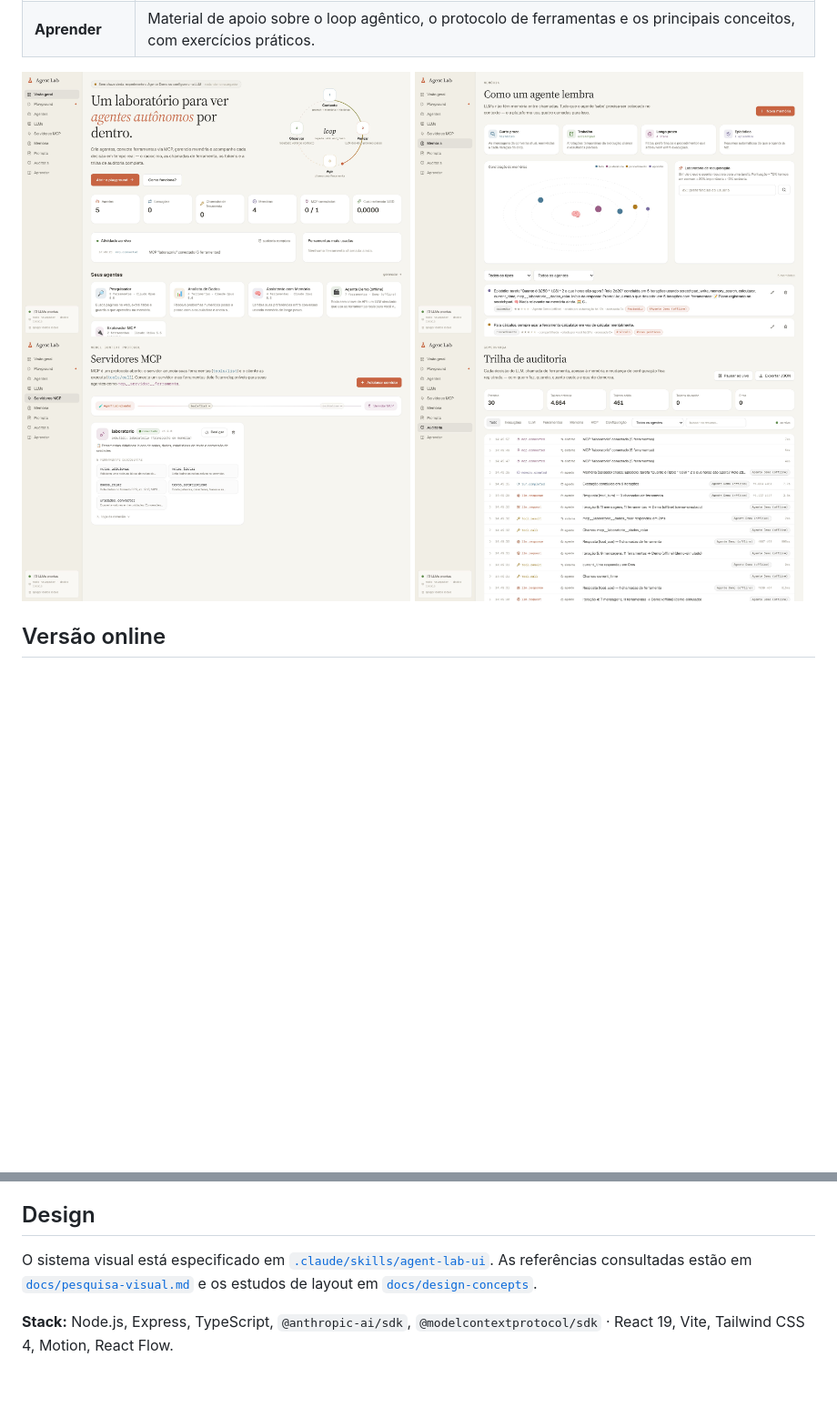
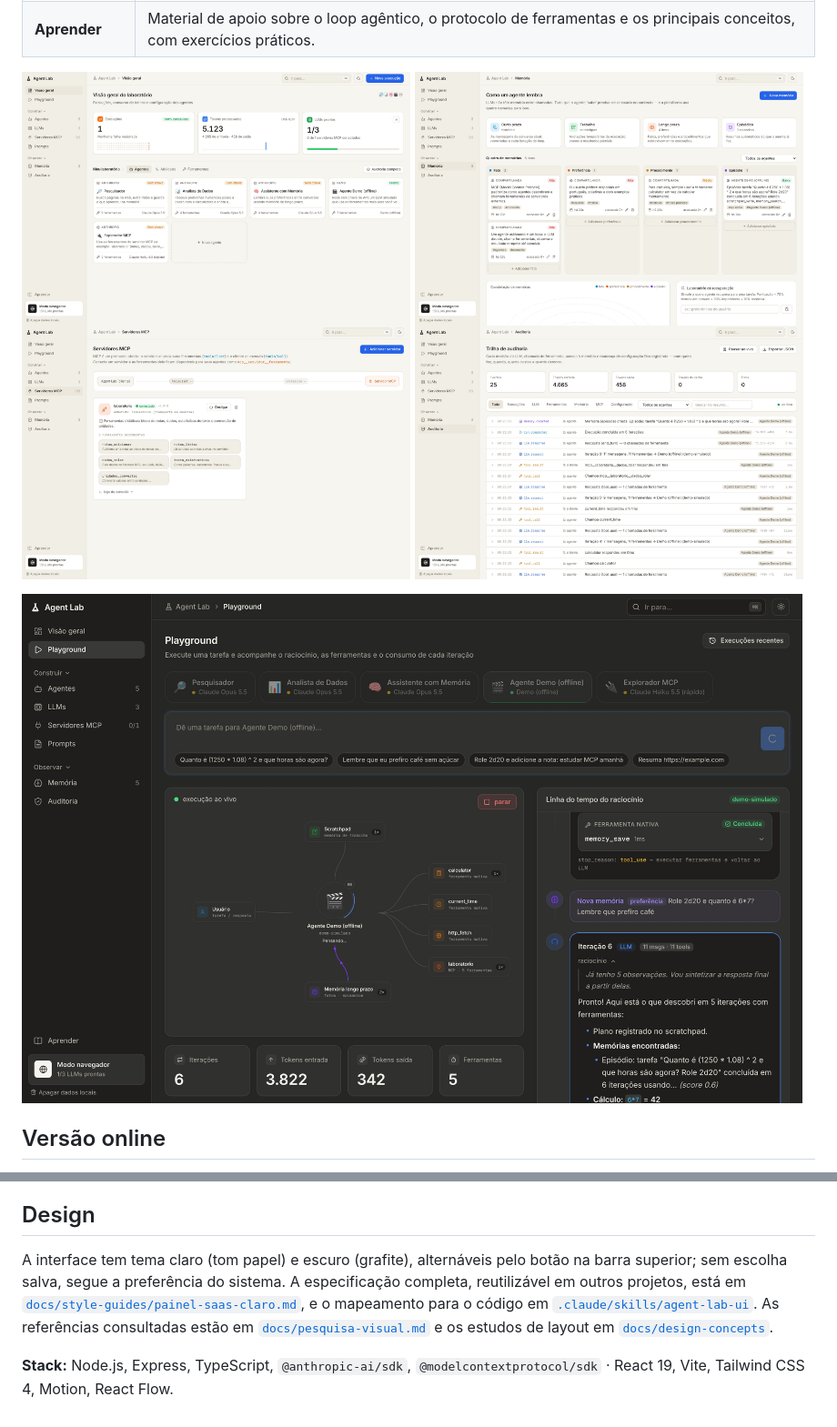
Before and after one commit to LeonardoLetr/poc_agents_plataform, a Markdown page: README.md, 2 parts joined by grey strips. Shown at 91% size. GitHub-like rendering; pictures changed too: docs/screenshots/auditoria.jpg, docs/screenshots/mcp.jpg, docs/screenshots/memoria.jpg; blank space fills up the shorter version.

Commit message:
docs: configuração dos temas claro e escuro no guia de estilo
Tabelas de tokens por tema, cores semânticas no escuro, regras de
implementação da alternância e capturas atualizadas no README.

```diff
--- a/README.md
+++ b/README.md
@@ -28,6 +28,8 @@ OpenAI Chat Completions (OpenAI, OpenRouter, Groq, Ollama) e um modelo simulado
   <img src="docs/screenshots/mcp.jpg" width="49%" alt="Servidores MCP" />
   <img src="docs/screenshots/auditoria.jpg" width="49%" alt="Auditoria" />
 </p>
+
+<p><img src="docs/screenshots/playground-escuro.jpg" alt="Playground no tema escuro" /></p>
 
 ## Versão online
 
@@ -149,9 +151,11 @@ para novos servidores e também pode ser executado como processo stdio (`mcp-ser
 
 ## Design
 
-O sistema visual está especificado em [`.claude/skills/agent-lab-ui`](.claude/skills/agent-lab-ui/SKILL.md). As
-referências consultadas estão em [`docs/pesquisa-visual.md`](docs/pesquisa-visual.md) e os estudos de layout em
-[`docs/design-concepts`](docs/design-concepts/README.md).
+A interface tem tema claro (tom papel) e escuro (grafite), alternáveis pelo botão na barra superior; sem escolha
+salva, segue a preferência do sistema. A especificação completa, reutilizável em outros projetos, está em
+[`docs/style-guides/painel-saas-claro.md`](docs/style-guides/painel-saas-claro.md), e o mapeamento para o código em
+[`.claude/skills/agent-lab-ui`](.claude/skills/agent-lab-ui/SKILL.md). As referências consultadas estão em
+[`docs/pesquisa-visual.md`](docs/pesquisa-visual.md) e os estudos de layout em [`docs/design-concepts`](docs/design-concepts/README.md).
 
 **Stack:** Node.js, Express, TypeScript, `@anthropic-ai/sdk`, `@modelcontextprotocol/sdk` · React 19, Vite,
 Tailwind CSS 4, Motion, React Flow.
```
Also changed, not shown: docs/style-guides/painel-saas-claro.md (+66 -37 lines), docs/screenshots/playground.jpg, 1 other file.
